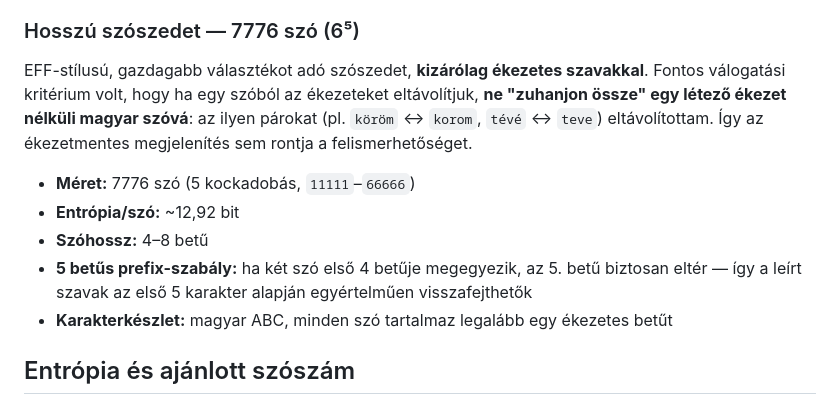
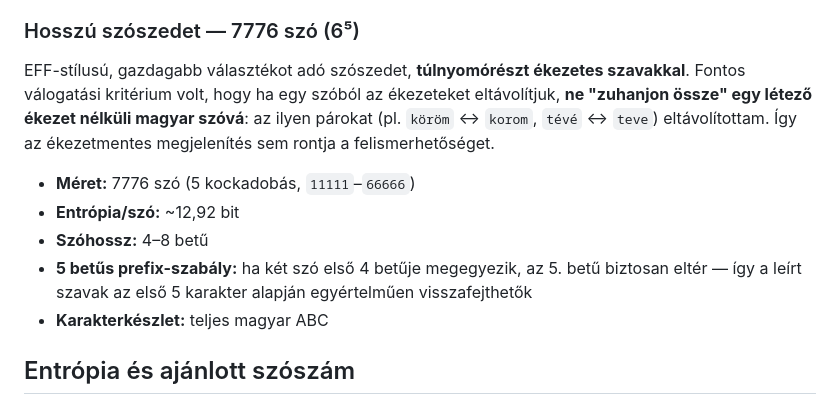
Before and after one commit to racz-zoltan/hungarian-diceware, a Markdown page: README.md, the part around the change. Drawn GitHub-style.

Commit message:
Revise README

```diff
--- a/README.md
+++ b/README.md
@@ -25,13 +25,13 @@ Könnyen felidézhető, **kizárólag ékezet nélküli** magyar szavak — fől
 
 ### Hosszú szószedet — 7776 szó (6⁵)
 
-EFF-stílusú, gazdagabb választékot adó szószedet, **kizárólag ékezetes szavakkal**. Fontos válogatási kritérium volt, hogy ha egy szóból az ékezeteket eltávolítjuk, **ne "zuhanjon össze" egy létező ékezet nélküli magyar szóvá**: az ilyen párokat (pl. `köröm` ↔ `korom`, `tévé` ↔ `teve`) eltávolítottam. Így az ékezetmentes megjelenítés sem rontja a felismerhetőséget.
+EFF-stílusú, gazdagabb választékot adó szószedet, **túlnyomórészt ékezetes szavakkal**. Fontos válogatási kritérium volt, hogy ha egy szóból az ékezeteket eltávolítjuk, **ne "zuhanjon össze" egy létező ékezet nélküli magyar szóvá**: az ilyen párokat (pl. `köröm` ↔ `korom`, `tévé` ↔ `teve`) eltávolítottam. Így az ékezetmentes megjelenítés sem rontja a felismerhetőséget.
 
 - **Méret:** 7776 szó (5 kockadobás, `11111`–`66666`)
 - **Entrópia/szó:** ~12,92 bit
 - **Szóhossz:** 4–8 betű
 - **5 betűs prefix-szabály:** ha két szó első 4 betűje megegyezik, az 5. betű biztosan eltér — így a leírt szavak az első 5 karakter alapján egyértelműen visszafejthetők
-- **Karakterkészlet:** magyar ABC, minden szó tartalmaz legalább egy ékezetes betűt
+- **Karakterkészlet:** teljes magyar ABC
 
 ## Entrópia és ajánlott szószám
 
```
